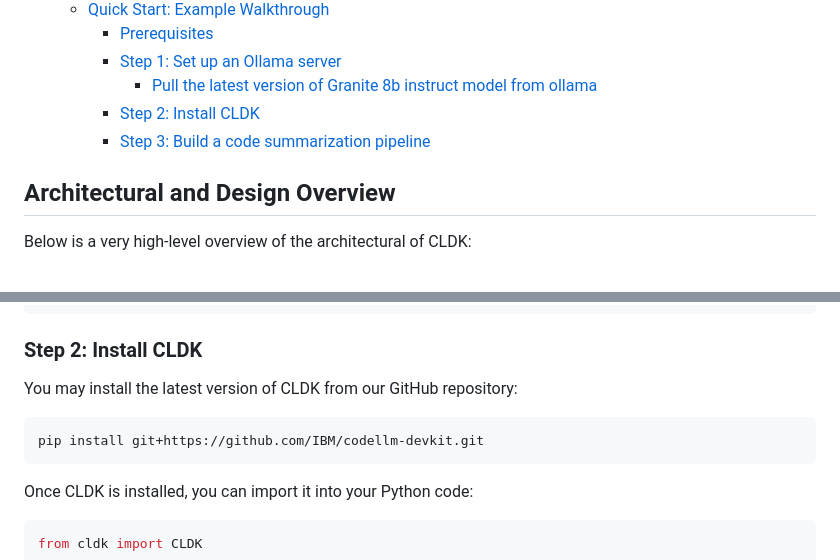
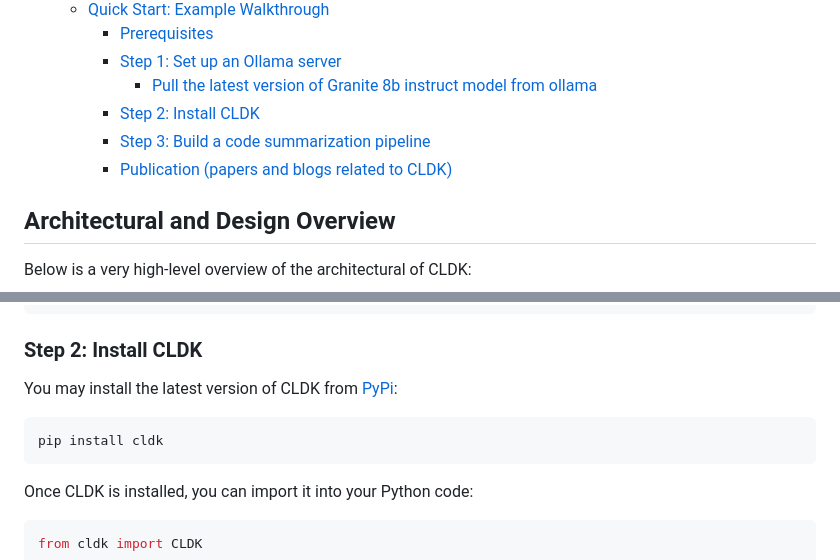
Before and after one commit to IBM/codellm-devkit, a Markdown page: README.md, 2 parts joined by grey strips. GitHub-like rendering.

Commit message:
Update README.md for PyPi install
Signed-off-by: John Rofrano <johnnyroy@johnrofrano.com>

````diff
--- a/README.md
+++ b/README.md
@@ -43,6 +45,7 @@ For any questions, feedback, or suggestions, please contact the authors:
       - [Pull the latest version of Granite 8b instruct model from ollama](#pull-the-latest-version-of-granite-8b-instruct-model-from-ollama)
     - [Step 2:  Install CLDK](#step-2--install-cldk)
     - [Step 3:  Build a code summarization pipeline](#step-3--build-a-code-summarization-pipeline)
+    - [Publication (papers and blogs related to CLDK)](#publication-papers-and-blogs-related-to-cldk)
 
 ## Architectural and Design Overview
 
@@ -161,10 +161,10 @@ def say_hello():
 
 ### Step 2:  Install CLDK
 
-You may install the latest version of CLDK from our GitHub repository:
+You may install the latest version of CLDK from [PyPi](https://pypi.org/project/cldk/):
 
 ```python
-pip install git+https://github.com/IBM/codellm-devkit.git
+pip install cldk
 ```
 
 Once CLDK is installed, you can import it into your Python code:
````
Also changed, not shown: other parts of README.md (+3 -5 lines).
